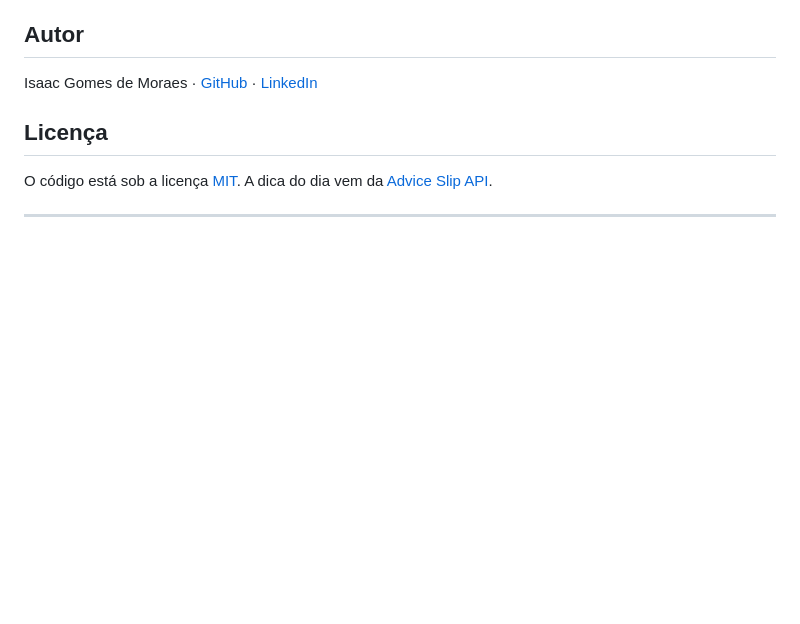
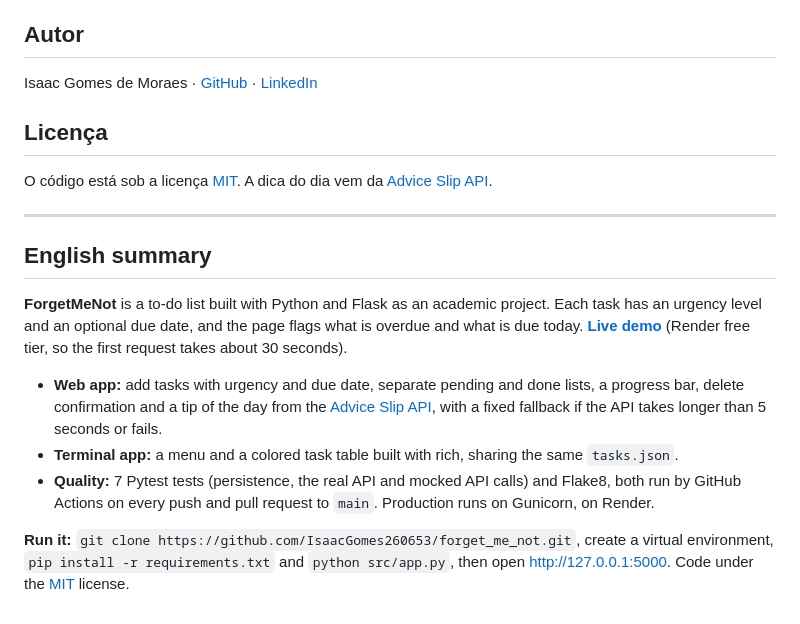
Before and after one commit to IsaacGomes260653/forget_me_not, a Markdown page: README.md, the part around the change. Rendered like a GitHub page; blank space fills up the shorter version.

Commit message:
docs: resumo em inglês

```diff
--- a/README.md
+++ b/README.md
@@ -186,3 +186,13 @@ Isaac Gomes de Moraes · [GitHub](https://github.com/IsaacGomes260653) · [Linke
 O código está sob a licença [MIT](LICENSE). A dica do dia vem da [Advice Slip API](https://api.adviceslip.com).
 
 ---
+
+## English summary
+
+**ForgetMeNot** is a to-do list built with Python and Flask as an academic project. Each task has an urgency level and an optional due date, and the page flags what is overdue and what is due today. **[Live demo](https://forget-me-not-z9hy.onrender.com)** (Render free tier, so the first request takes about 30 seconds).
+
+- **Web app:** add tasks with urgency and due date, separate pending and done lists, a progress bar, delete confirmation and a tip of the day from the [Advice Slip API](https://api.adviceslip.com), with a fixed fallback if the API takes longer than 5 seconds or fails.
+- **Terminal app:** a menu and a colored task table built with rich, sharing the same `tasks.json`.
+- **Quality:** 7 Pytest tests (persistence, the real API and mocked API calls) and Flake8, both run by GitHub Actions on every push and pull request to `main`. Production runs on Gunicorn, on Render.
+
+**Run it:** `git clone https://github.com/IsaacGomes260653/forget_me_not.git`, create a virtual environment, `pip install -r requirements.txt` and `python src/app.py`, then open <http://127.0.0.1:5000>. Code under the [MIT](LICENSE) license.
```
